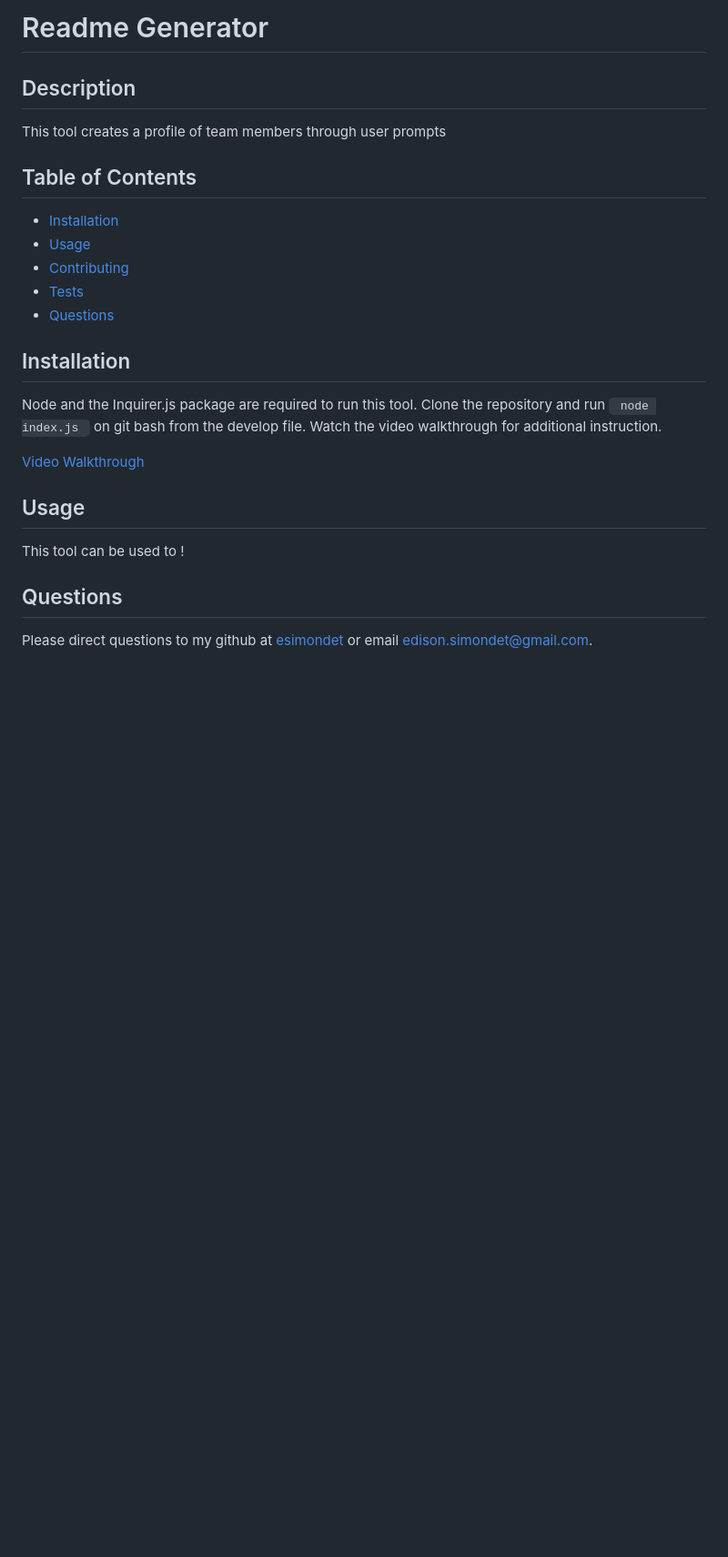
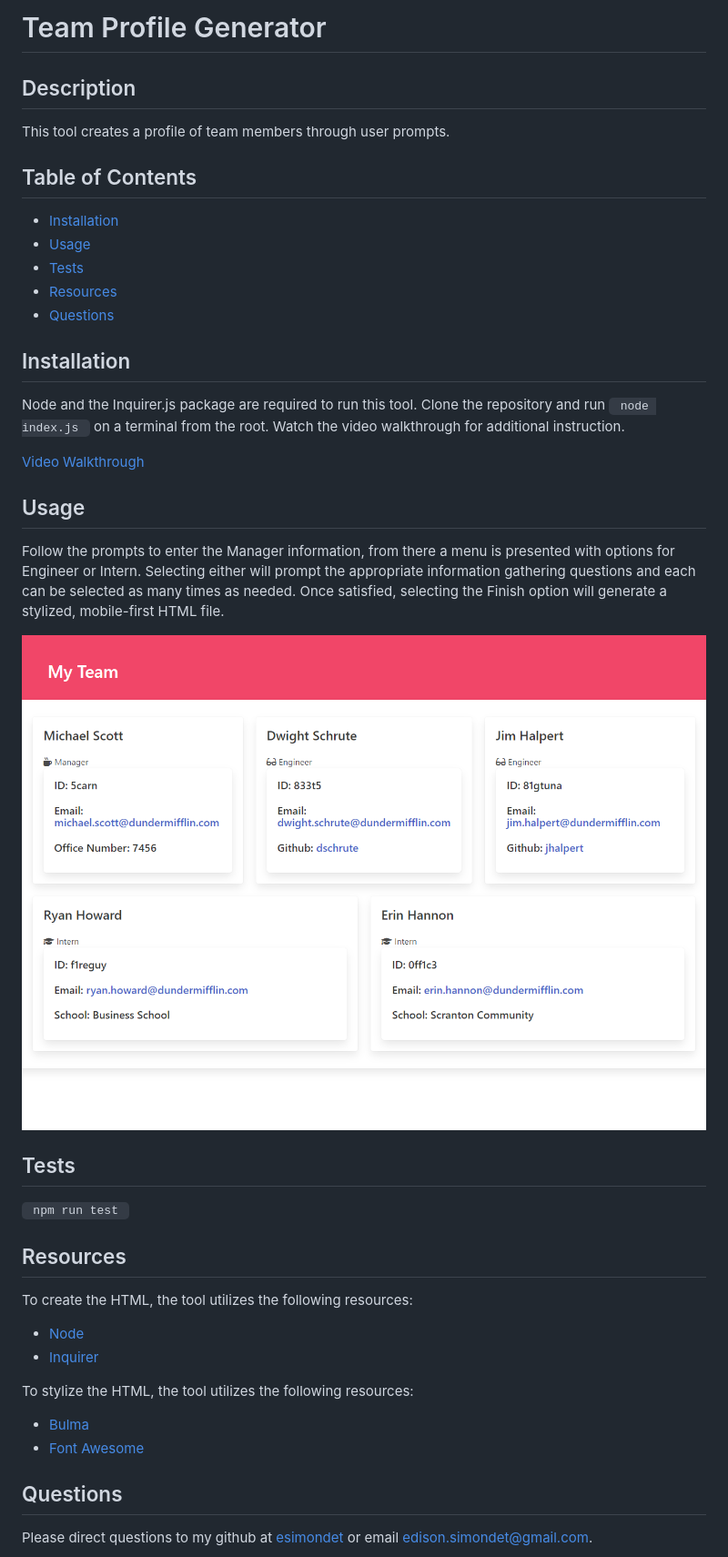
Before and after one commit to esimondet/profile-generator, a Markdown page: README.md, the part around the change printed below. Shown: that part at 91% size. Rendered like a GitHub page; pictures changed too: assets/images/full-page-screenshot.png (added); blank space fills up the shorter version.

Commit message:
readme update w/ video walkthrough and screenshot

```diff
--- a/README.md
+++ b/README.md
@@ -1,19 +1,19 @@
-  # Readme Generator
+  # Team Profile Generator
 
   ## Description
 
-  <p>This tool creates a profile of team members through user prompts</p>
+  <p>This tool creates a profile of team members through user prompts.</p>
 
   ## Table of Contents
   * [Installation](#installation)
   * [Usage](#usage)
-  * [Contributing](#contributing)
   * [Tests](#tests)
+  * [Resources](#resources)
   * [Questions](#questions)
 
   ## Installation
 
   <p>Node and the Inquirer.js package are required to run this tool.
   </br>
-  Clone the repository and run <code> node index.js </code> on git bash from the develop file. Watch the video walkthrough for additional instruction.</p>
+  Clone the repository and run <code> node index.js </code> on a terminal from the root. Watch the video walkthrough for additional instruction.</p>
 
@@ -21,8 +21,25 @@
 
   ## Usage
 
-  <p>This tool can be used to !</p>
+  <p> Follow the prompts to enter the Manager information, from there a menu is presented with options for Engineer or Intern. Selecting either will prompt the appropriate information gathering questions and each can be selected as many times as needed. Once satisfied, selecting the Finish option will generate a stylized, mobile-first HTML file.</p>
 
+  ![Full page screenshot of the Password Generator](assets/images/full-page-screenshot.png)
+
+  ## Tests
+
+  <code> npm run test </code>
+
+  ## Resources
+
+  To create the HTML, the tool utilizes the following resources:
+
+  * [Node](https://nodejs.org/en/)
+  * [Inquirer](https://www.npmjs.com/package/inquirer)
+
+  To stylize the HTML, the tool utilizes the following resources:
+
+  * [Bulma](https://bulma.io/)
+  * [Font Awesome](https://fontawesome.com/)
 
   ## Questions
 
```
Also changed, not shown: other parts of README.md (+1 -1 lines), 1 other file.
